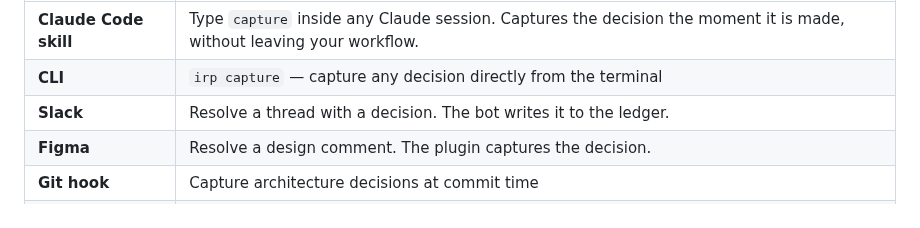
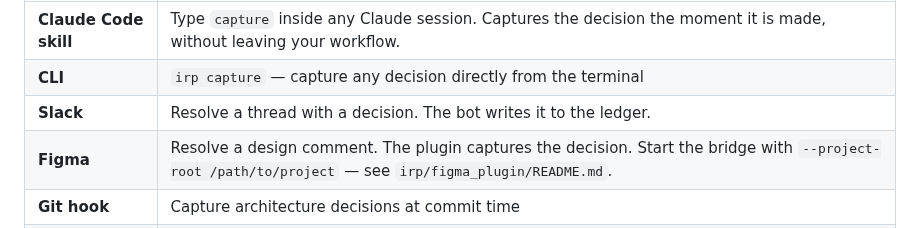
Before and after one commit to S0tman/irp-capture, a Markdown page: README.md, the part around the change. GitHub-like rendering.

Commit message:
Document --project-root requirement for Figma bridge

```diff
--- a/README.md
+++ b/README.md
@@ -200,7 +200,7 @@ Nothing changes about how you work.
 | **Claude Code skill** | Type `capture` inside any Claude session. Captures the decision the moment it is made, without leaving your workflow. |
 | **CLI** | `irp capture` — capture any decision directly from the terminal |
 | **Slack** | Resolve a thread with a decision. The bot writes it to the ledger. |
-| **Figma** | Resolve a design comment. The plugin captures the decision. |
+| **Figma** | Resolve a design comment. The plugin captures the decision. Start the bridge with `--project-root /path/to/project` — see `irp/figma_plugin/README.md`. |
 | **Git hook** | Capture architecture decisions at commit time |
 | **More coming** | VS Code, PR bot, SDK for custom integrations |
 
```
Also changed, not shown: irp/figma_plugin/README.md (added, +97 -0 lines).
